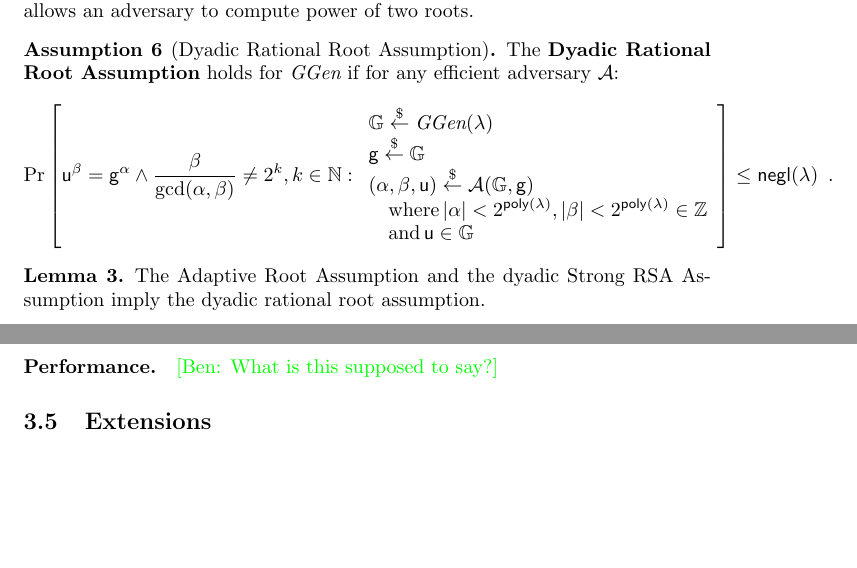
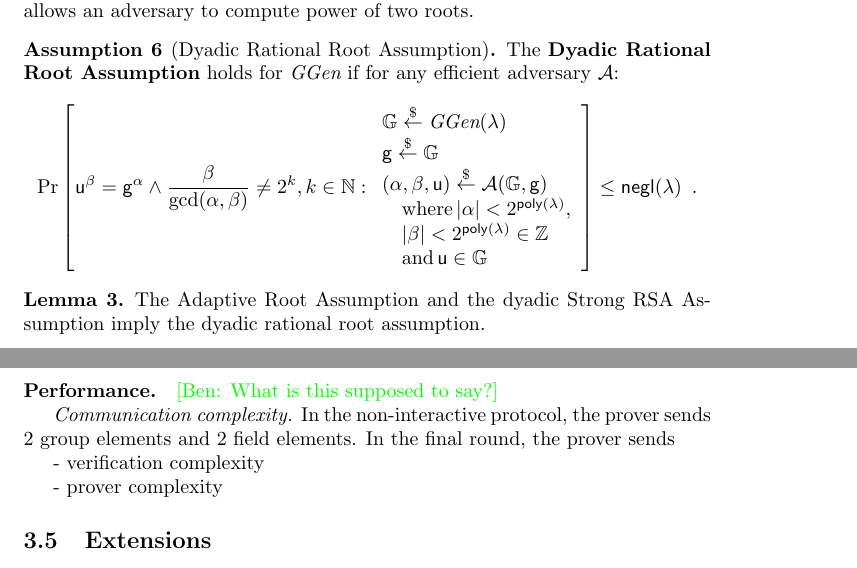
Before and after one commit to bbuenz/darker, a LaTeX paper (polycommit.tex): two parts of pages 8 and 26 of 39, joined at a grey line, cut so that both start at the same text, the shorter picture padded with empty space. Compiled offline with pdfLaTeX.

Commit message:
Update on Overleaf.

```diff
--- a/polycommit.tex
+++ b/polycommit.tex
@@ -235,7 +235,8 @@ The \defn{Dyadic Rational Root Assumption} holds for $\ggen$ if for any efficien
                       \GG \sample \ggen(\lambda) \\
                       \gr{g} \sample \GG \\
                       (\alpha, \beta, \gr{u}) \sample \adv(\GG, \gr{g}) \\
-                      \quad \textnormal{where} \, |\alpha|<2^{\poly}, |\beta|<2^{\poly} \in \ZZ \\
+                      \quad \textnormal{where} \, |\alpha|<2^{\poly}, \\
+                      \quad |\beta|<2^{\poly} \in \ZZ \\
                       \quad \textnormal{and} \, \gr{u} \in \GG
                 \end{array}
         \right] \leq \negl \enspace .
@@ -811,6 +812,12 @@ We show how to build the extractor $\mathcal{E}_\mathsf{join}$ for $\prover_\mat
 \paragraph{Performance.}
 \ben{What is this supposed to say?}
 
+\textit{Communication complexity.} In the non-interactive protocol, the prover sends $2$ group elements and $2$ field elements. In the final round, the prover sends
+
+ - verification complexity
+
+ - prover complexity
+
 \subsection{Extensions}\label{section:multivariate}
 
 \paragraph{Multivariate commitments}
```
Also changed, not shown: polycommit.tex (2 more changed lines).
